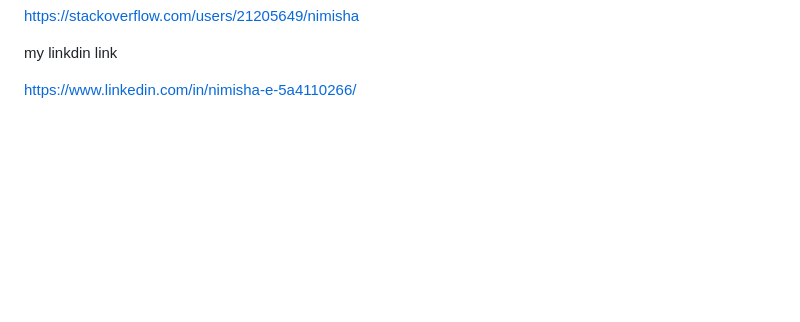
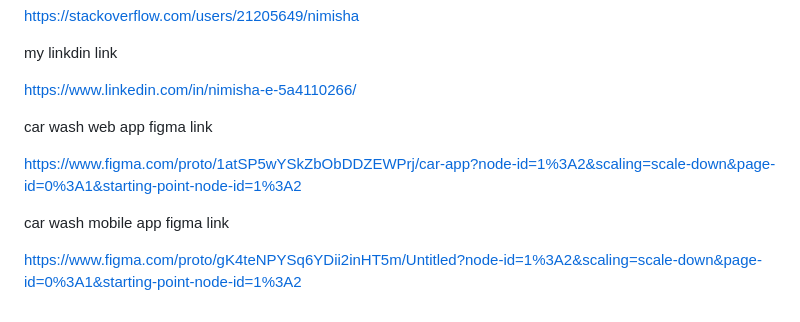
Before and after one commit to Nimishae24/betasquirrel-tasks, a Markdown page: README.md, the part around the change. GitHub-like rendering; blank space fills up the shorter version.

Commit message:
commiting coding-task

```diff
--- a/README.md
+++ b/README.md
@@ -80,3 +80,11 @@ my stackoverflow link
  my linkdin link
 
  https://www.linkedin.com/in/nimisha-e-5a4110266/
+
+ car wash web app figma link
+
+ https://www.figma.com/proto/1atSP5wYSkZbObDDZEWPrj/car-app?node-id=1%3A2&scaling=scale-down&page-id=0%3A1&starting-point-node-id=1%3A2
+
+ car wash mobile app figma link
+
+https://www.figma.com/proto/gK4teNPYSq6YDii2inHT5m/Untitled?node-id=1%3A2&scaling=scale-down&page-id=0%3A1&starting-point-node-id=1%3A2
```
